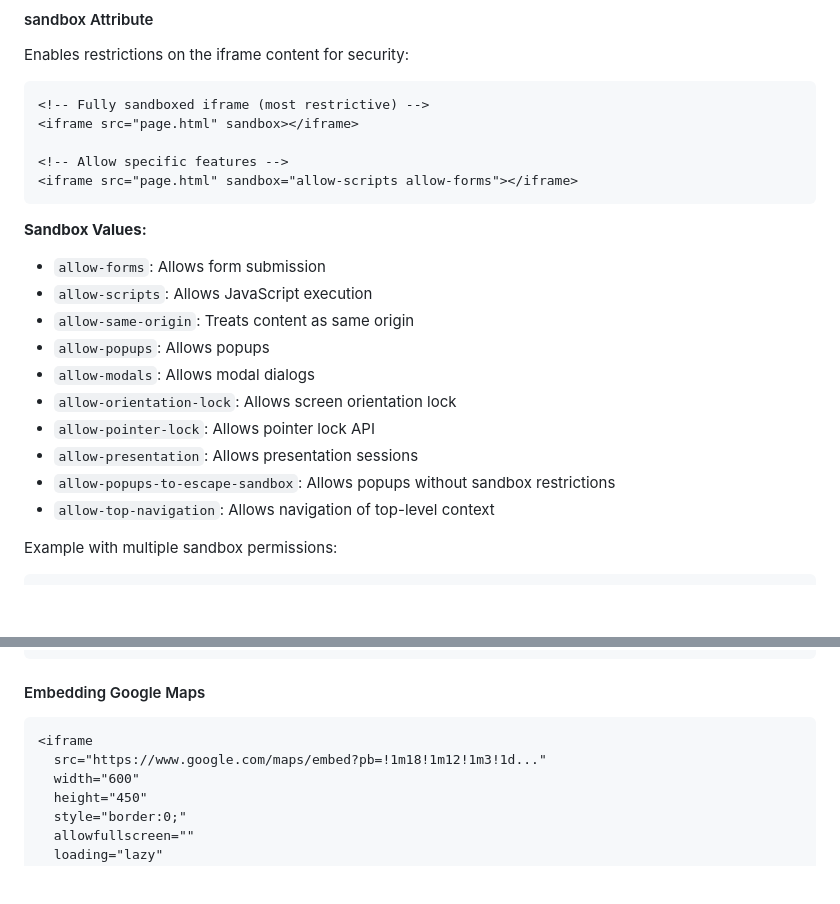
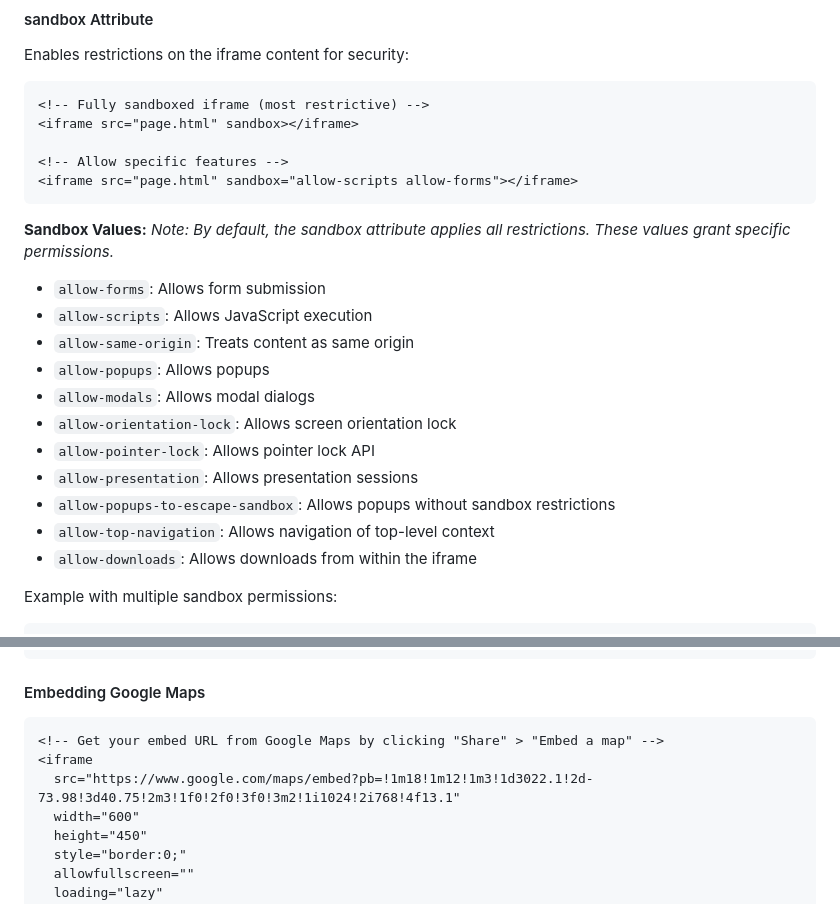
Before and after one commit to Hashim-baya/Web-development-Learning, a Markdown page: README.md, 2 parts joined by grey strips. Rendered like a GitHub page; blank space fills up the shorter version.

Commit message:
Address code review feedback - add clarifications and complete examples
Co-authored-by: Hashim-baya <147773665+Hashim-baya@users.noreply.github.com>

````diff
--- a/README.md
+++ b/README.md
@@ -888,6 +888,7 @@ Enables restrictions on the iframe content for security:
 ```
 
 **Sandbox Values:**
+*Note: By default, the sandbox attribute applies all restrictions. These values grant specific permissions.*
 - `allow-forms`: Allows form submission
 - `allow-scripts`: Allows JavaScript execution
 - `allow-same-origin`: Treats content as same origin
@@ -898,6 +899,7 @@ Enables restrictions on the iframe content for security:
 - `allow-presentation`: Allows presentation sessions
 - `allow-popups-to-escape-sandbox`: Allows popups without sandbox restrictions
 - `allow-top-navigation`: Allows navigation of top-level context
+- `allow-downloads`: Allows downloads from within the iframe
 
 Example with multiple sandbox permissions:
 ```html
@@ -1018,8 +1020,9 @@ More complex example:
 
 #### Embedding Google Maps
 ```html
+<!-- Get your embed URL from Google Maps by clicking "Share" > "Embed a map" -->
 <iframe
-  src="https://www.google.com/maps/embed?pb=!1m18!1m12!1m3!1d..."
+  src="https://www.google.com/maps/embed?pb=!1m18!1m12!1m3!1d3022.1!2d-73.98!3d40.75!2m3!1f0!2f0!3f0!3m2!1i1024!2i768!4f13.1"
   width="600"
   height="450"
   style="border:0;"
````
Also changed, not shown: other parts of README.md (+2 -0 lines).
